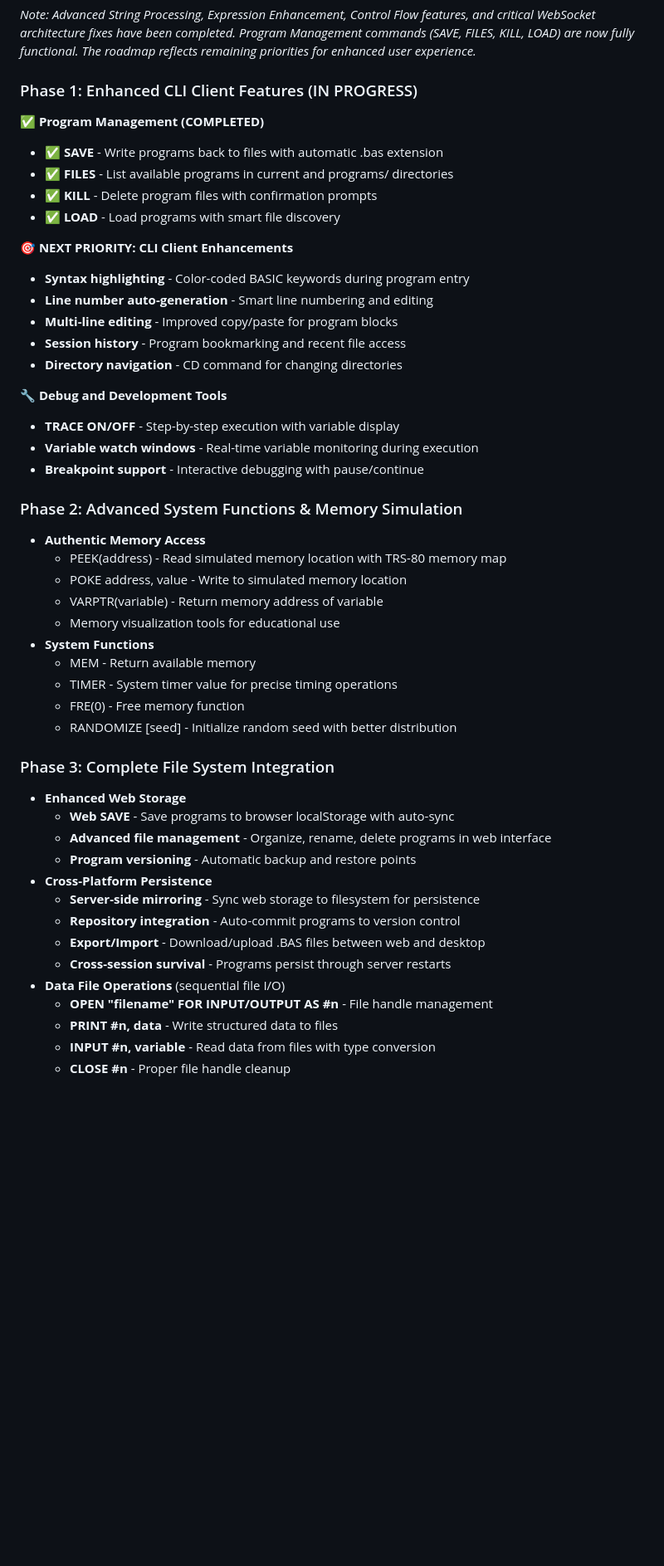
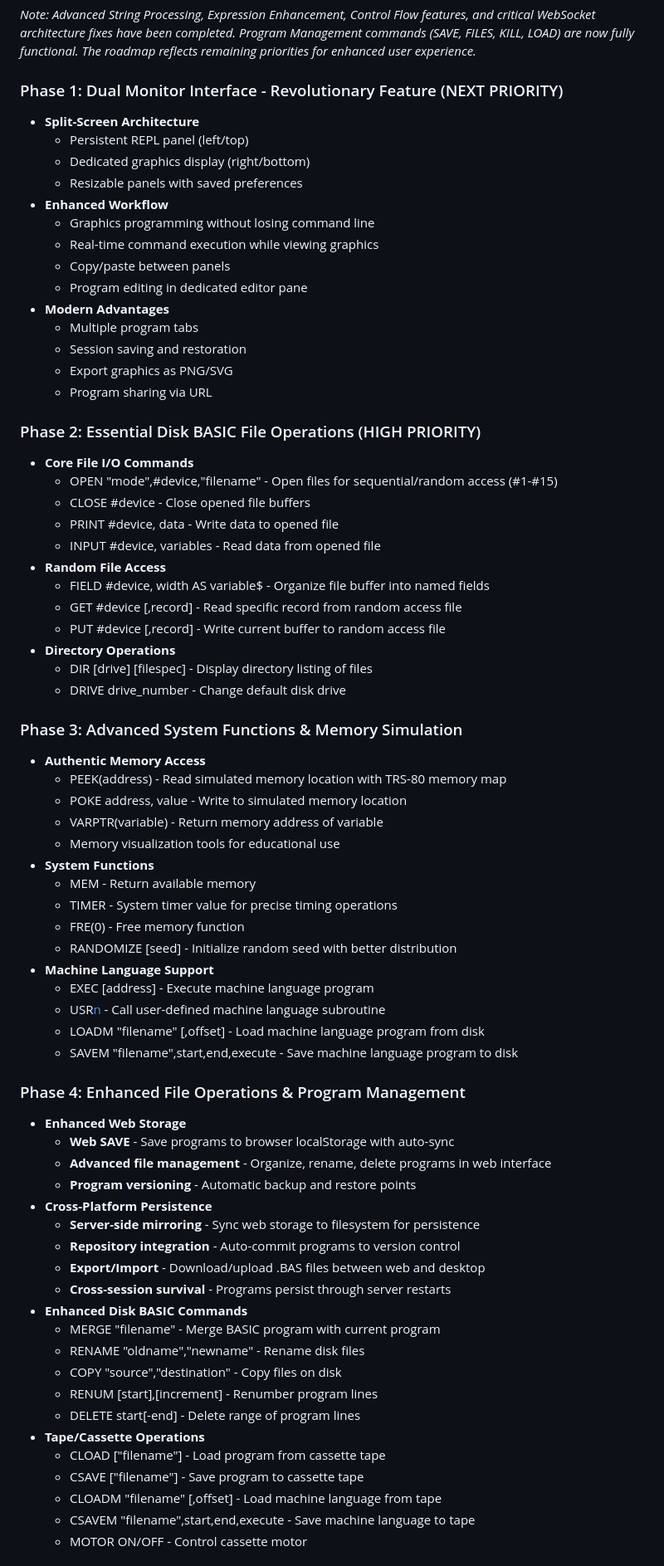
Before and after one commit to ringger/basicoco, a Markdown page: CLAUDE.md, the part around one of its changes. Shown at 83% size. GitHub-like rendering; blank space fills up the shorter version.

Commit message:
Update development roadmap with comprehensive TRS-80 Color Computer BASIC command inventory
- Reorganize priorities: Move Dual Monitor Interface to Phase 1 top priority
- Add Essential Disk BASIC File Operations as Phase 2 (OPEN, CLOSE, PRINT #, INPUT #, FIELD, GET, PUT, DIR, DRIVE)
- Expand Advanced System Functions with machine language support (EXEC, USR, LOADM, SAVEM)
- Include Enhanced Disk BASIC Commands (MERGE, RENAME, COPY, RENUM, DELETE)
- Add Tape/Cassette Operations (CLOAD, CSAVE, CLOADM, CSAVEM, MOTOR)
- Create comprehensive inventory of missing Extended Disk BASIC commands
- Document complete set of authentic TRS-80 commands not yet implemented

🤖 Generated with [Claude Code](https://claude.ai/code)

Co-Authored-By: Claude <noreply@anthropic.com>

```diff
--- a/CLAUDE.md
+++ b/CLAUDE.md
@@ -6,27 +6,37 @@
 
 *Note: Advanced String Processing, Expression Enhancement, Control Flow features, and critical WebSocket architecture fixes have been completed. Program Management commands (SAVE, FILES, KILL, LOAD) are now fully functional. The roadmap reflects remaining priorities for enhanced user experience.*
 
-### Phase 1: Enhanced CLI Client Features (IN PROGRESS)
+### Phase 1: Dual Monitor Interface - Revolutionary Feature (NEXT PRIORITY)
+- **Split-Screen Architecture**
+  - Persistent REPL panel (left/top)
+  - Dedicated graphics display (right/bottom)
+  - Resizable panels with saved preferences
+- **Enhanced Workflow**
+  - Graphics programming without losing command line
+  - Real-time command execution while viewing graphics
+  - Copy/paste between panels
+  - Program editing in dedicated editor pane
+- **Modern Advantages**
+  - Multiple program tabs
+  - Session saving and restoration
+  - Export graphics as PNG/SVG
+  - Program sharing via URL
 
-**✅ Program Management (COMPLETED)**
-- ✅ **SAVE** - Write programs back to files with automatic .bas extension
-- ✅ **FILES** - List available programs in current and programs/ directories
-- ✅ **KILL** - Delete program files with confirmation prompts
-- ✅ **LOAD** - Load programs with smart file discovery
+### Phase 2: Essential Disk BASIC File Operations (HIGH PRIORITY)
+- **Core File I/O Commands**
+  - OPEN "mode",#device,"filename" - Open files for sequential/random access (#1-#15)
+  - CLOSE #device - Close opened file buffers
+  - PRINT #device, data - Write data to opened file
+  - INPUT #device, variables - Read data from opened file
+- **Random File Access**
+  - FIELD #device, width AS variable$ - Organize file buffer into named fields
+  - GET #device [,record] - Read specific record from random access file
+  - PUT #device [,record] - Write current buffer to random access file
+- **Directory Operations**
+  - DIR [drive] [filespec] - Display directory listing of files
+  - DRIVE drive_number - Change default disk drive
 
-**🎯 NEXT PRIORITY: CLI Client Enhancements**
-- **Syntax highlighting** - Color-coded BASIC keywords during program entry
-- **Line number auto-generation** - Smart line numbering and editing
-- **Multi-line editing** - Improved copy/paste for program blocks
-- **Session history** - Program bookmarking and recent file access
-- **Directory navigation** - CD command for changing directories
-
-**🔧 Debug and Development Tools**
-- **TRACE ON/OFF** - Step-by-step execution with variable display
-- **Variable watch windows** - Real-time variable monitoring during execution
-- **Breakpoint support** - Interactive debugging with pause/continue
-
-### Phase 2: Advanced System Functions & Memory Simulation
+### Phase 3: Advanced System Functions & Memory Simulation
 - **Authentic Memory Access**
   - PEEK(address) - Read simulated memory location with TRS-80 memory map
   - POKE address, value - Write to simulated memory location
@@ -37,8 +47,13 @@
   - TIMER - System timer value for precise timing operations
   - FRE(0) - Free memory function
   - RANDOMIZE [seed] - Initialize random seed with better distribution
+- **Machine Language Support**
+  - EXEC [address] - Execute machine language program
+  - USR[n](parameter) - Call user-defined machine language subroutine
+  - LOADM "filename" [,offset] - Load machine language program from disk
+  - SAVEM "filename",start,end,execute - Save machine language program to disk
 
-### Phase 3: Complete File System Integration
+### Phase 4: Enhanced File Operations & Program Management
 - **Enhanced Web Storage**
   - **Web SAVE** - Save programs to browser localStorage with auto-sync
   - **Advanced file management** - Organize, rename, delete programs in web interface
@@ -48,9 +63,16 @@
   - **Repository integration** - Auto-commit programs to version control
   - **Export/Import** - Download/upload .BAS files between web and desktop
   - **Cross-session survival** - Programs persist through server restarts
-- **Data File Operations** (sequential file I/O)
-  - **OPEN "filename" FOR INPUT/OUTPUT AS #n** - File handle management
-  - **PRINT #n, data** - Write structured data to files
-  - **INPUT #n, variable** - Read data from files with type conversion
-  - **CLOSE #n** - Proper file handle cleanup
+- **Enhanced Disk BASIC Commands**
+  - MERGE "filename" - Merge BASIC program with current program
+  - RENAME "oldname","newname" - Rename disk files
+  - COPY "source","destination" - Copy files on disk
+  - RENUM [start],[increment] - Renumber program lines
+  - DELETE start[-end] - Delete range of program lines
+- **Tape/Cassette Operations**
+  - CLOAD ["filename"] - Load program from cassette tape
+  - CSAVE ["filename"] - Save program to cassette tape
+  - CLOADM "filename" [,offset] - Load machine language from tape
+  - CSAVEM "filename",start,end,execute - Save machine language to tape
+  - MOTOR ON/OFF - Control cassette motor
 
```
Also changed, not shown: other parts of CLAUDE.md (+30 -30 lines).
